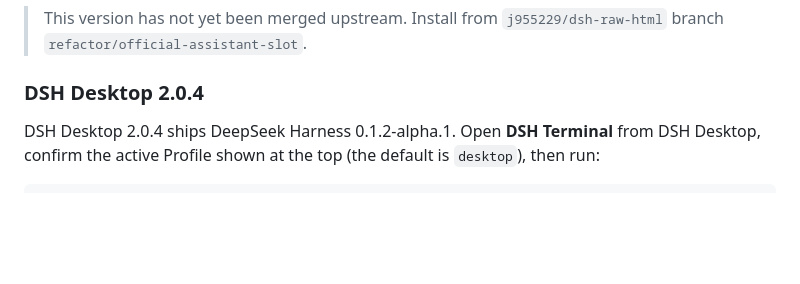
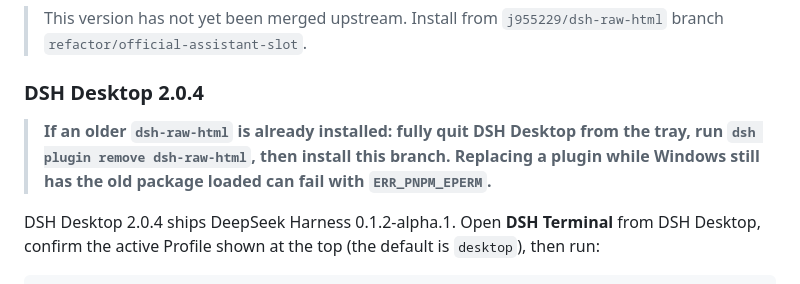
Before and after one commit to j955229/dsh-raw-html, a Markdown page: README.en.md, the part around the change. Rendered like a GitHub page; blank space fills up the shorter version.

Commit message:
docs: warn before replacing a loaded Desktop plugin

```diff
--- a/README.en.md
+++ b/README.en.md
@@ -28,6 +28,8 @@ Supports SVG, Mermaid, KaTeX, bundled fonts, interactive buttons, and an optiona
 
 
 ### DSH Desktop 2.0.4
+
+> **If an older `dsh-raw-html` is already installed: fully quit DSH Desktop from the tray, run `dsh plugin remove dsh-raw-html`, then install this branch. Replacing a plugin while Windows still has the old package loaded can fail with `ERR_PNPM_EPERM`.**
 
 DSH Desktop 2.0.4 ships DeepSeek Harness 0.1.2-alpha.1. Open **DSH Terminal** from DSH Desktop, confirm the active Profile shown at the top (the default is `desktop`), then run:
 
```
